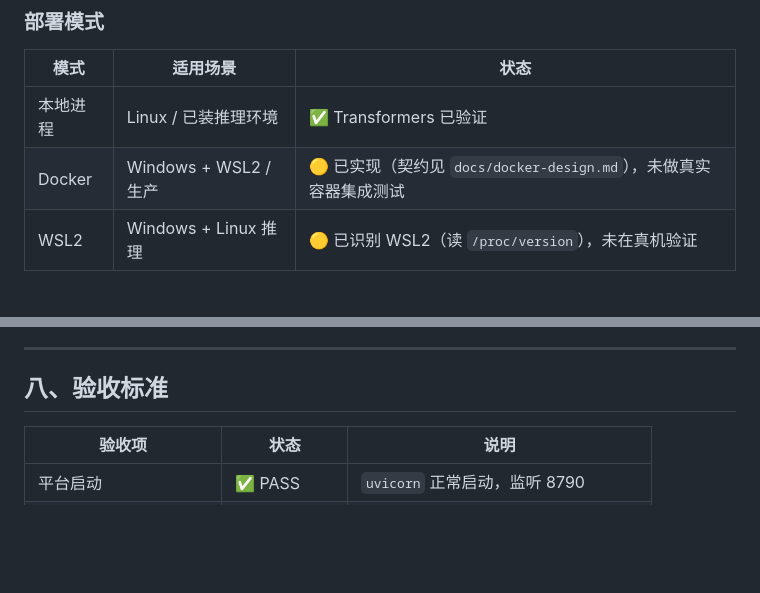
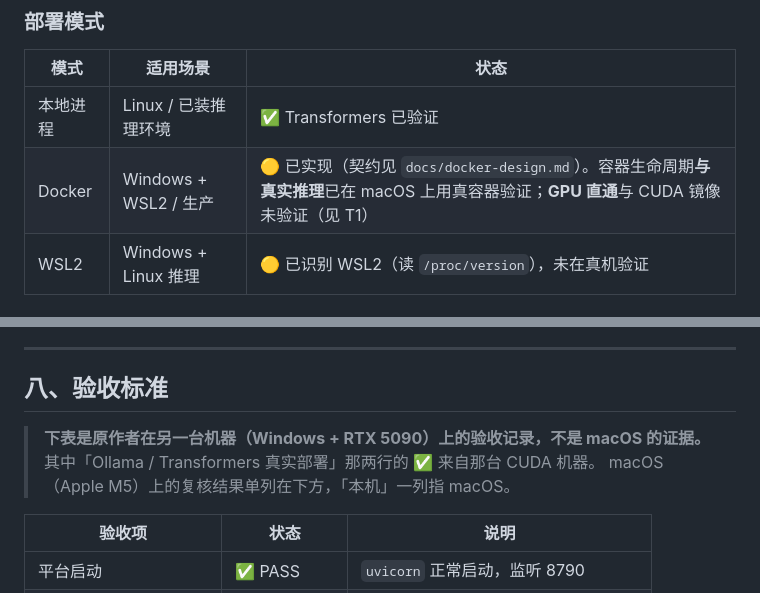
Before and after one commit to XiaoBinGan/model-deploy-platform, a Markdown page: README.md, 2 parts joined by grey strips. Rendered like a GitHub page; blank space fills up the shorter version.

```diff
--- a/README.md
+++ b/README.md
@@ -116,7 +116,7 @@ flowchart TB
 | 模式 | 适用场景 | 状态 |
 |------|---------|------|
 | 本地进程 | Linux / 已装推理环境 | ✅ Transformers 已验证 |
-| Docker | Windows + WSL2 / 生产 | 🟡 已实现（契约见 `docs/docker-design.md`），未做真实容器集成测试 |
+| Docker | Windows + WSL2 / 生产 | 🟡 已实现（契约见 `docs/docker-design.md`）。容器生命周期**与真实推理**已在 macOS 上用真容器验证；**GPU 直通**与 CUDA 镜像未验证（见 T1） |
 | WSL2 | Windows + Linux 推理 | 🟡 已识别 WSL2（读 `/proc/version`），未在真机验证 |
 
 ### 量化策略
@@ -545,6 +568,10 @@ Windows / Linux 上想跑 vLLM 走 Docker（见 Phase 6）。
 
 ## 八、验收标准
 
+> **下表是原作者在另一台机器（Windows + RTX 5090）上的验收记录，不是 macOS 的证据。**
+> 其中「Ollama / Transformers 真实部署」那两行的 ✅ 来自那台 CUDA 机器。
+> macOS（Apple M5）上的复核结果单列在下方，「本机」一列指 macOS。
+
 | 验收项 | 状态 | 说明 |
 |--------|------|------|
 | 平台启动 | ✅ PASS | `uvicorn` 正常启动，监听 8790 |
```
Also changed, not shown: other parts of README.md (+37 -2 lines).
